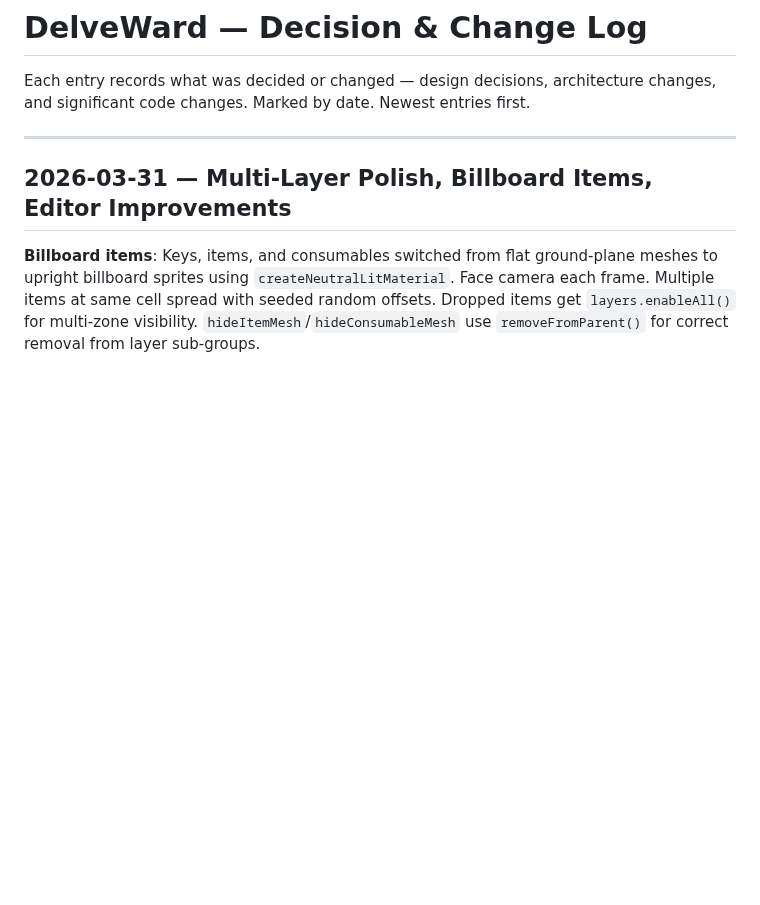
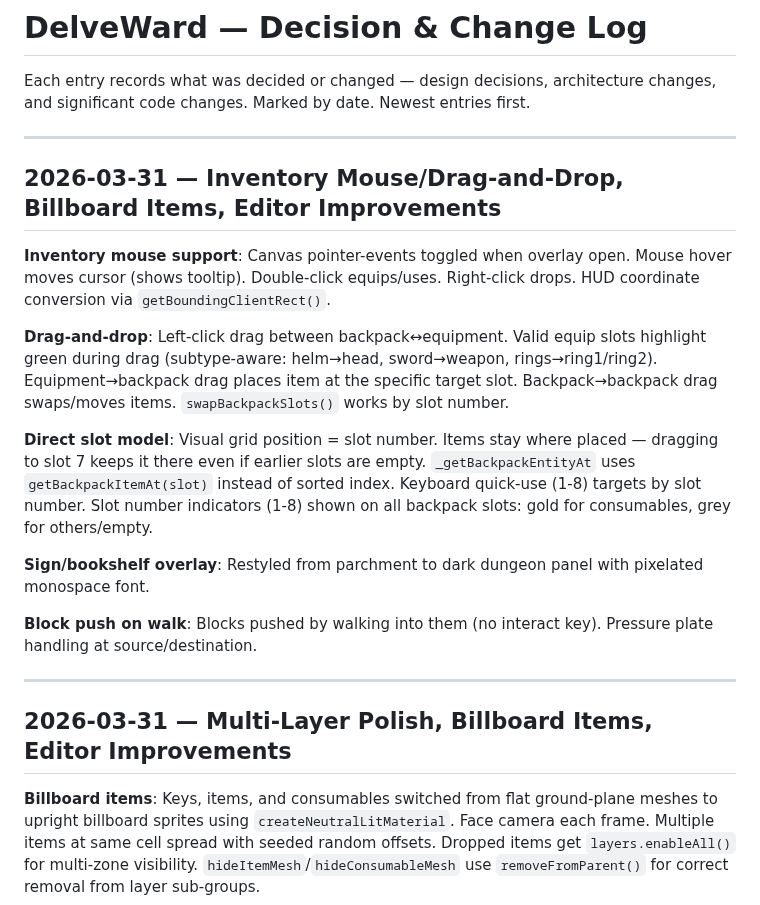
Before and after one commit to l3hox/DelveWard, a Markdown page: planning/LOG.md, the part around the change. Drawn GitHub-style; blank space fills up the shorter version.

Commit message:
Update PROGRESS.md and LOG.md with inventory + polish session
Co-Authored-By: Claude Opus 4.6 (1M context) <noreply@anthropic.com>

```diff
--- a/planning/LOG.md
+++ b/planning/LOG.md
@@ -1,6 +1,20 @@
 # DelveWard — Decision & Change Log
 
 Each entry records what was decided or changed — design decisions, architecture changes, and significant code changes. Marked by date. Newest entries first.
+
+---
+
+## 2026-03-31 — Inventory Mouse/Drag-and-Drop, Billboard Items, Editor Improvements
+
+**Inventory mouse support**: Canvas pointer-events toggled when overlay open. Mouse hover moves cursor (shows tooltip). Double-click equips/uses. Right-click drops. HUD coordinate conversion via `getBoundingClientRect()`.
+
+**Drag-and-drop**: Left-click drag between backpack↔equipment. Valid equip slots highlight green during drag (subtype-aware: helm→head, sword→weapon, rings→ring1/ring2). Equipment→backpack drag places item at the specific target slot. Backpack→backpack drag swaps/moves items. `swapBackpackSlots()` works by slot number.
+
+**Direct slot model**: Visual grid position = slot number. Items stay where placed — dragging to slot 7 keeps it there even if earlier slots are empty. `_getBackpackEntityAt` uses `getBackpackItemAt(slot)` instead of sorted index. Keyboard quick-use (1-8) targets by slot number. Slot number indicators (1-8) shown on all backpack slots: gold for consumables, grey for others/empty.
+
+**Sign/bookshelf overlay**: Restyled from parchment to dark dungeon panel with pixelated monospace font.
+
+**Block push on walk**: Blocks pushed by walking into them (no interact key). Pressure plate handling at source/destination.
 
 ---
 
```
Also changed, not shown: planning/PROGRESS.md (+1 -0 lines).
